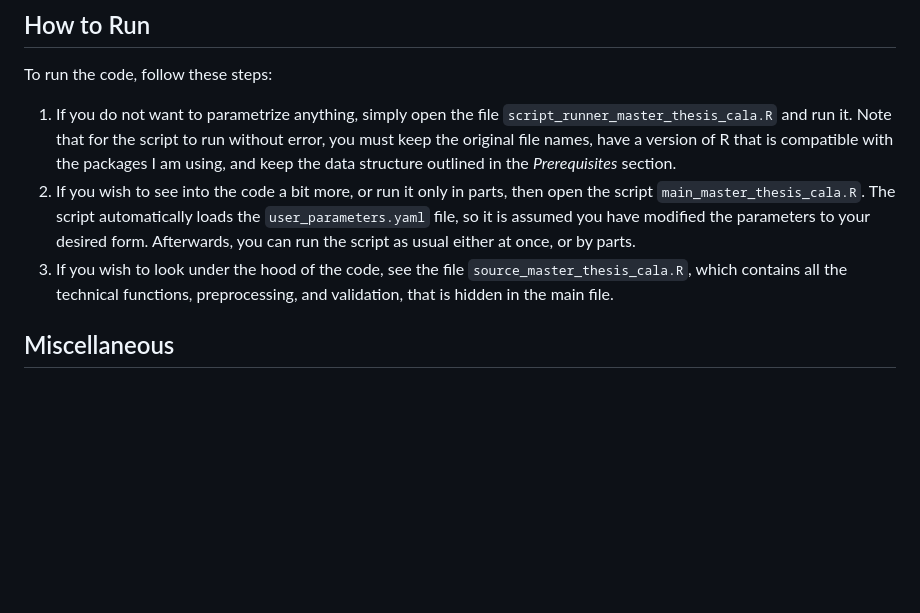
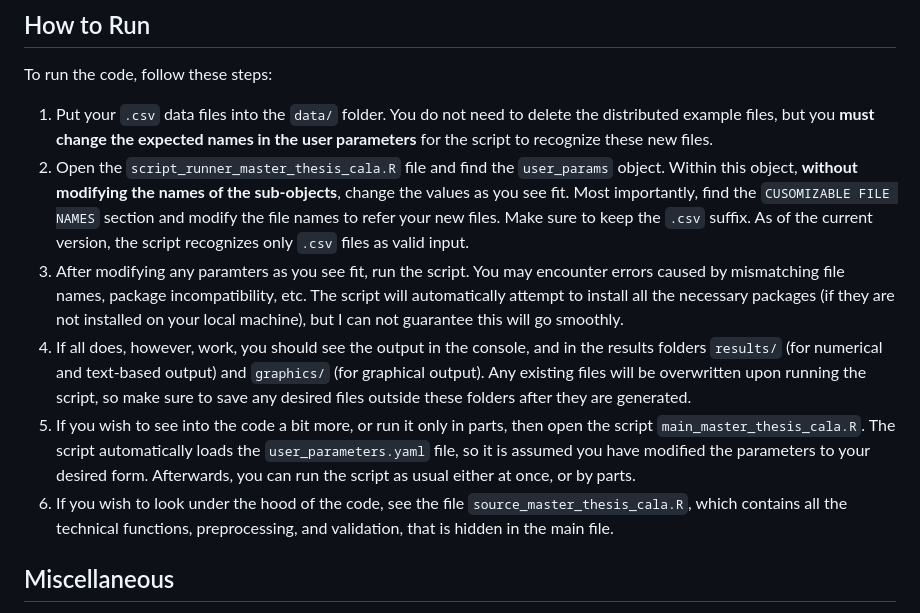
Before and after one commit to PetrCala/Diploma-Thesis, a Markdown page: README.md, the part around the change printed below. GitHub-like rendering; blank space fills up the shorter version.

```diff
--- a/README.md
+++ b/README.md
@@ -93,9 +122,12 @@ The script run will also create these temporary folders:
 
 ## How to Run
 To run the code, follow these steps:
-1. If you do not want to parametrize anything, simply open the file `script_runner_master_thesis_cala.R` and run it. Note that for the script to run without error, you must keep the original file names, have a version of R that is compatible with the packages I am using, and keep the data structure outlined in the *Prerequisites* section.
-2. If you wish to see into the code a bit more, or run it only in parts, then open the script `main_master_thesis_cala.R`. The script automatically loads the `user_parameters.yaml` file, so it is assumed you have modified the parameters to your desired form. Afterwards, you can run the script as usual either at once, or by parts.
-3. If you wish to look under the hood of the code, see the file `source_master_thesis_cala.R`, which contains all the technical functions, preprocessing, and validation, that is hidden in the main file.
+1. Put your `.csv` data files into the `data/` folder. You do not need to delete the distributed example files, but you **must change the expected names in the user parameters** for the script to recognize these new files.
+2. Open the `script_runner_master_thesis_cala.R` file and find the `user_params` object. Within this object, **without modifying the names of the sub-objects**, change the values as you see fit. Most importantly, find the `CUSOMIZABLE FILE NAMES` section and modify the file names to refer your new files. Make sure to keep the `.csv` suffix. As of the current version, the script recognizes only `.csv` files as valid input.
+3. After modifying any paramters as you see fit, run the script. You may encounter errors caused by mismatching file names, package incompatibility, etc. The script will automatically attempt to install all the necessary packages (if they are not installed on your local machine), but I can not guarantee this will go smoothly.
+4. If all does, however, work, you should see the output in the console, and in the results folders `results/` (for numerical and text-based output) and `graphics/` (for graphical output). Any existing files will be overwritten upon running the script, so make sure to save any desired files outside these folders after they are generated.
+6. If you wish to see into the code a bit more, or run it only in parts, then open the script `main_master_thesis_cala.R`. The script automatically loads the `user_parameters.yaml` file, so it is assumed you have modified the parameters to your desired form. Afterwards, you can run the script as usual either at once, or by parts.
+7. If you wish to look under the hood of the code, see the file `source_master_thesis_cala.R`, which contains all the technical functions, preprocessing, and validation, that is hidden in the main file.
 
 ## Miscellaneous
 I can not guarantee the code will run perfectly in case you attempt a replication using a different data set. In case you use the data sets provided, the only caveat might be package installation, otherwise the code should run smoothly. In case of using a custom data set, various combinations of data might break some methods. As such, use the project with caution, and I hope it will be useful in any way possible.
```
Also changed, not shown: other parts of README.md (+43 -14 lines).
